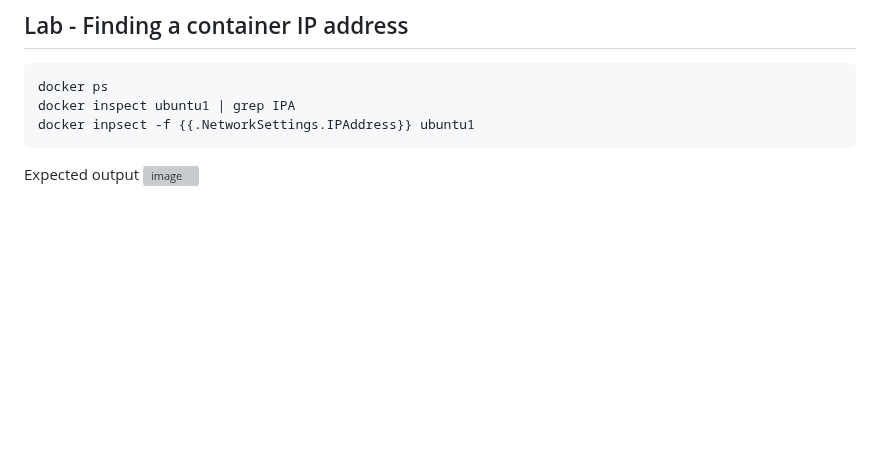
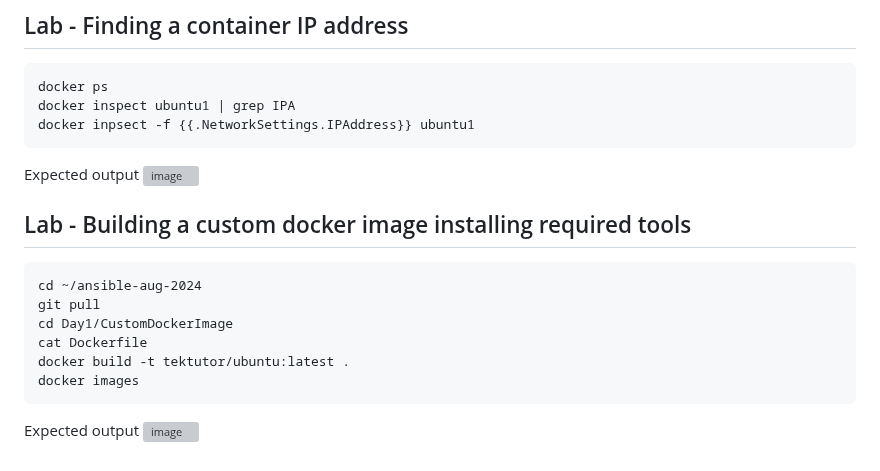
Before and after one commit to tektutor/ansible-aug-2024, a Markdown page: Day1/README.md, the part around the change. Drawn GitHub-style; blank space fills up the shorter version; grey boxes are pictures that could not be loaded.

````diff
--- a/Day1/README.md
+++ b/Day1/README.md
@@ -354,3 +354,16 @@ docker inpsect -f {{.NetworkSettings.IPAddress}} ubuntu1
 ```
 Expected output
 ![image](https://github.com/user-attachments/assets/3eef6a6c-da69-4d03-a391-8aff52bbfb9a)
+
+## Lab - Building a custom docker image installing required tools
+```
+cd ~/ansible-aug-2024
+git pull
+cd Day1/CustomDockerImage
+cat Dockerfile
+docker build -t tektutor/ubuntu:latest .
+docker images
+```
+
+Expected output
+![image](https://github.com/user-attachments/assets/5b5f3615-8484-44e4-a2b5-4270976b04be)
````
